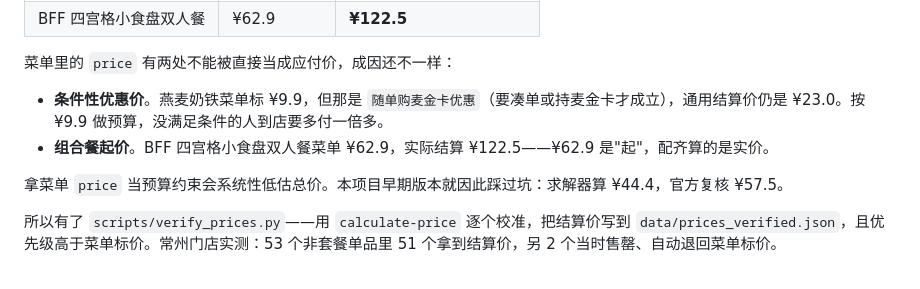
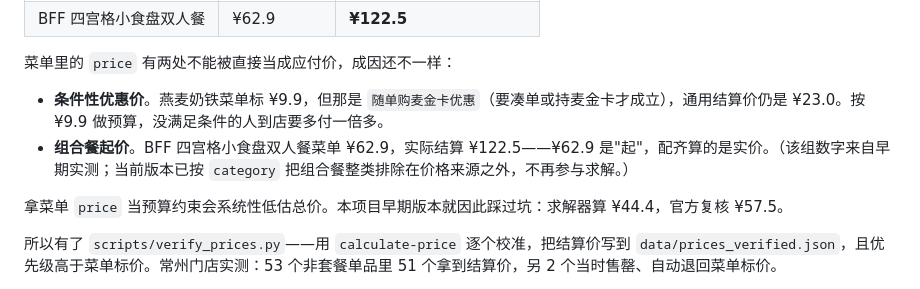
Before and after one commit to ftxcgwf/mcd-solver, a Markdown page: README.md, the part around the change. Drawn GitHub-style.

Commit message:
docs: 同步 MCP 接入说明与 README 的示例数据到常州快照口径

```diff
--- a/README.md
+++ b/README.md
@@ -193,7 +193,7 @@ python cli.py --budget 45 --persona all --quote      # 求解并让官方复核
 菜单里的 `price` 有两处不能被直接当成应付价，成因还不一样：
 
 - **条件性优惠价**。燕麦奶铁菜单标 ¥9.9，但那是 `随单购麦金卡优惠`（要凑单或持麦金卡才成立），通用结算价仍是 ¥23.0。按 ¥9.9 做预算，没满足条件的人到店要多付一倍多。
-- **组合餐起价**。BFF 四宫格小食盘双人餐菜单 ¥62.9，实际结算 ¥122.5——¥62.9 是"起"，配齐算的是实价。
+- **组合餐起价**。BFF 四宫格小食盘双人餐菜单 ¥62.9，实际结算 ¥122.5——¥62.9 是"起"，配齐算的是实价。（该组数字来自早期实测；当前版本已按 `category` 把组合餐整类排除在价格来源之外，不再参与求解。）
 
 拿菜单 `price` 当预算约束会系统性低估总价。本项目早期版本就因此踩过坑：求解器算 ¥44.4，官方复核 ¥57.5。
 
```
Also changed, not shown: MCP_INTEGRATION.md (+4 -2 lines).
